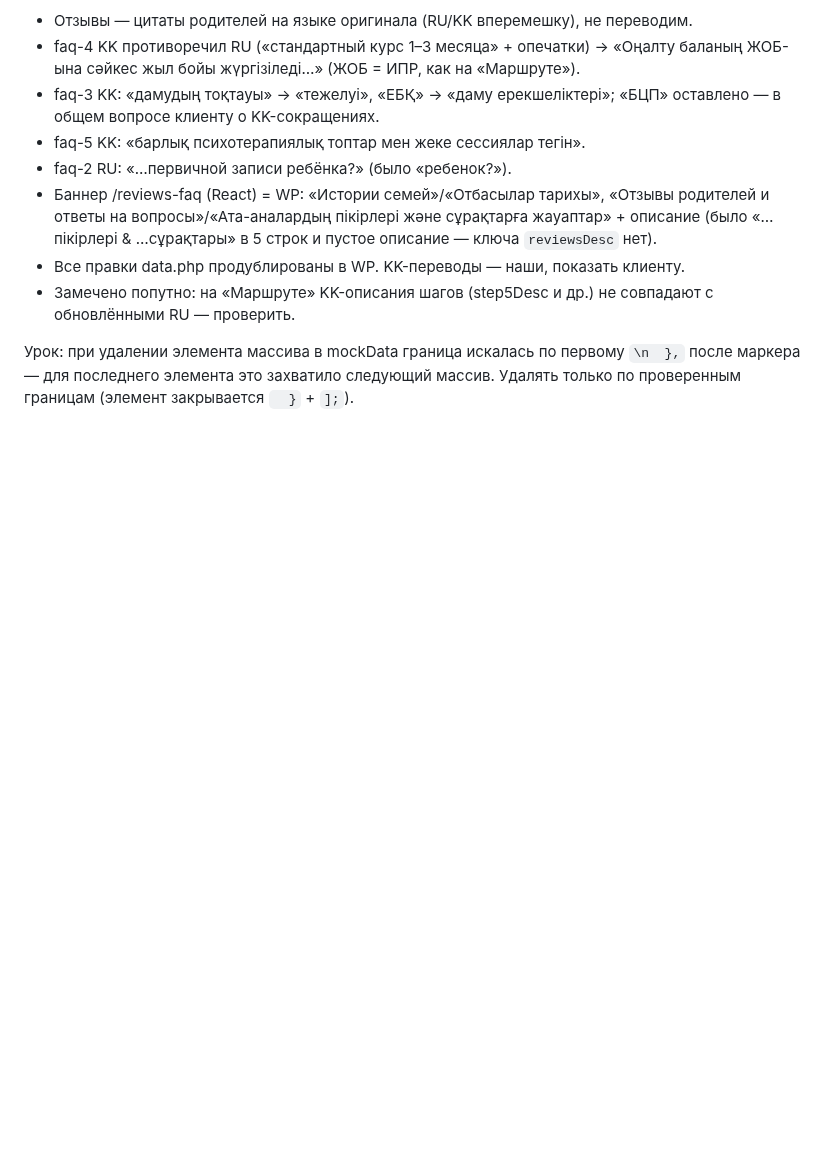
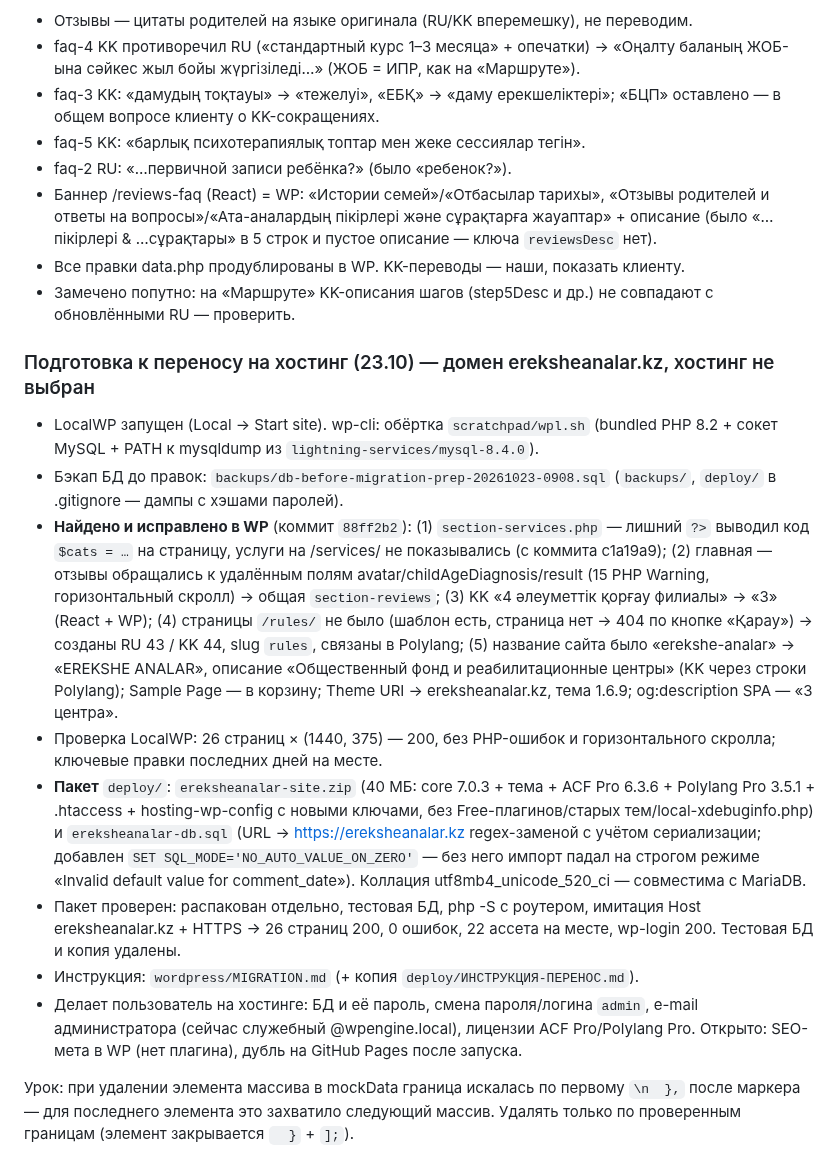
Before and after one commit to farik9797/erekshe-analar, a Markdown page: PROGRESS.md, the part around the change. Drawn GitHub-style; blank space fills up the shorter version.

Commit message:
Перенос на хостинг: инструкция MIGRATION.md, PROGRESS
Co-Authored-By: Claude Opus 5.5 <noreply@anthropic.com>

```diff
--- a/PROGRESS.md
+++ b/PROGRESS.md
@@ -784,4 +784,14 @@ media-запросы и произвольные значения на мест
 - Все правки data.php продублированы в WP. KK-переводы — наши, показать клиенту.
 - Замечено попутно: на «Маршруте» KK-описания шагов (step5Desc и др.) не совпадают с обновлёнными RU — проверить.
 
+### Подготовка к переносу на хостинг (23.10) — домен ereksheanalar.kz, хостинг не выбран
+- LocalWP запущен (Local → Start site). wp-cli: обёртка `scratchpad/wpl.sh` (bundled PHP 8.2 + сокет MySQL + PATH к mysqldump из `lightning-services/mysql-8.4.0`).
+- Бэкап БД до правок: `backups/db-before-migration-prep-20261023-0908.sql` (`backups/`, `deploy/` в .gitignore — дампы с хэшами паролей).
+- **Найдено и исправлено в WP** (коммит `88ff2b2`): (1) `section-services.php` — лишний `?>` выводил код `$cats = …` на страницу, услуги на /services/ не показывались (с коммита c1a19a9); (2) главная — отзывы обращались к удалённым полям avatar/childAgeDiagnosis/result (15 PHP Warning, горизонтальный скролл) → общая `section-reviews`; (3) KK «4 әлеуметтік қорғау филиалы» → «3» (React + WP); (4) страницы `/rules/` не было (шаблон есть, страница нет → 404 по кнопке «Қарау») → созданы RU 43 / KK 44, slug `rules`, связаны в Polylang; (5) название сайта было «erekshe-analar» → «EREKSHE ANALAR», описание «Общественный фонд и реабилитационные центры» (KK через строки Polylang); Sample Page — в корзину; Theme URI → ereksheanalar.kz, тема 1.6.9; og:description SPA — «3 центра».
+- Проверка LocalWP: 26 страниц × (1440, 375) — 200, без PHP-ошибок и горизонтального скролла; ключевые правки последних дней на месте.
+- **Пакет** `deploy/`: `ereksheanalar-site.zip` (40 МБ: core 7.0.3 + тема + ACF Pro 6.3.6 + Polylang Pro 3.5.1 + .htaccess + hosting-wp-config с новыми ключами, без Free-плагинов/старых тем/local-xdebuginfo.php) и `ereksheanalar-db.sql` (URL → https://ereksheanalar.kz regex-заменой с учётом сериализации; добавлен `SET SQL_MODE='NO_AUTO_VALUE_ON_ZERO'` — без него импорт падал на строгом режиме «Invalid default value for comment_date»). Коллация utf8mb4_unicode_520_ci — совместима с MariaDB.
+- Пакет проверен: распакован отдельно, тестовая БД, php -S с роутером, имитация Host ereksheanalar.kz + HTTPS → 26 страниц 200, 0 ошибок, 22 ассета на месте, wp-login 200. Тестовая БД и копия удалены.
+- Инструкция: `wordpress/MIGRATION.md` (+ копия `deploy/ИНСТРУКЦИЯ-ПЕРЕНОС.md`).
+- Делает пользователь на хостинге: БД и её пароль, смена пароля/логина `admin`, e-mail администратора (сейчас служебный @wpengine.local), лицензии ACF Pro/Polylang Pro. Открыто: SEO-мета в WP (нет плагина), дубль на GitHub Pages после запуска.
+
 Урок: при удалении элемента массива в mockData граница искалась по первому `\n  },` после маркера — для последнего элемента это захватило следующий массив. Удалять только по проверенным границам (элемент закрывается `  }` + `];`).
```
Also changed, not shown: wordpress/MIGRATION.md (added, +63 -0 lines).
